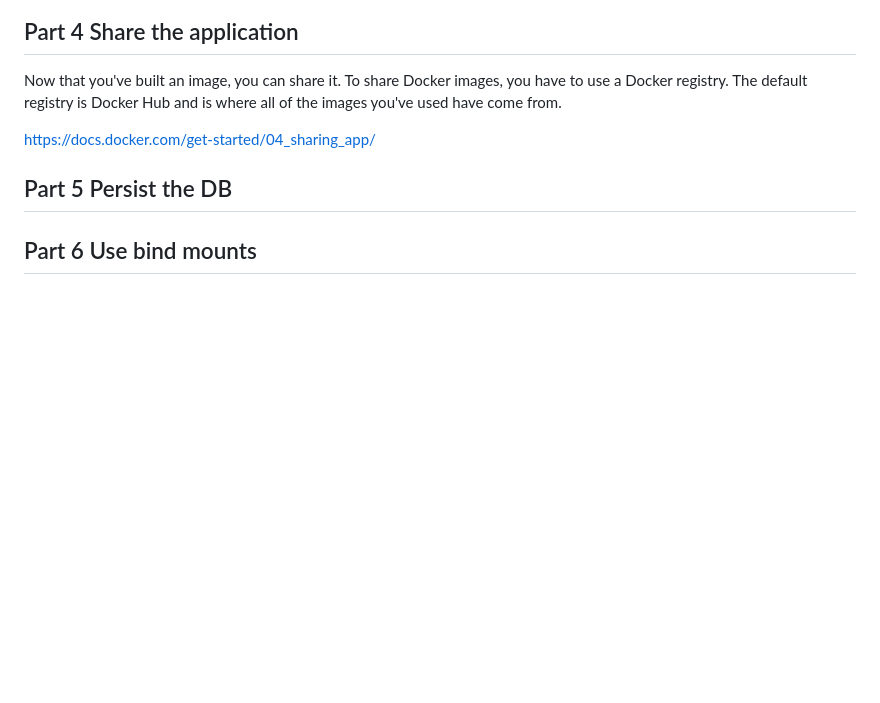
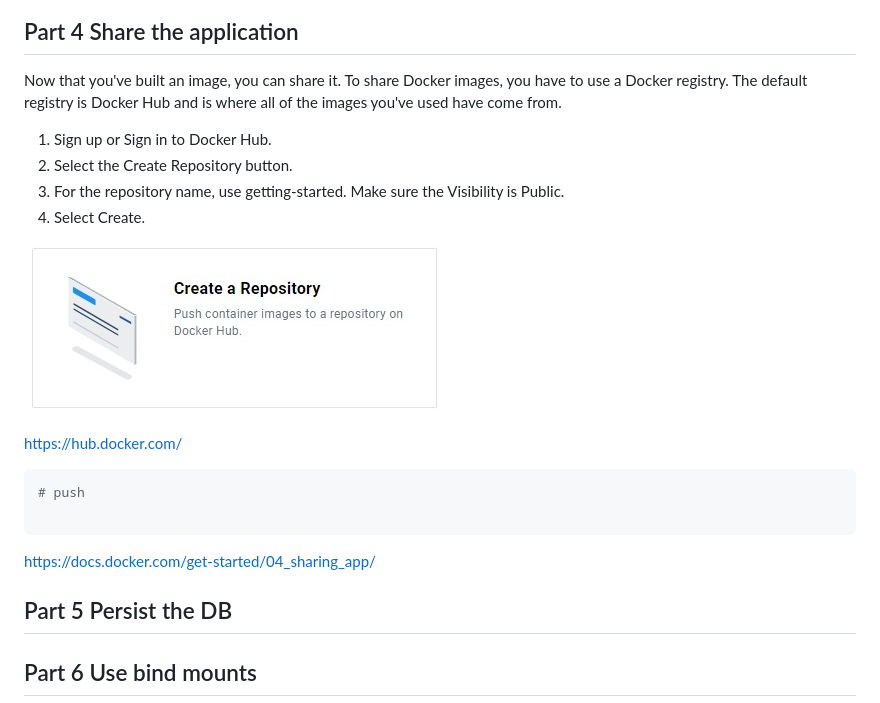
Before and after one commit to spawnmarvel/learning-docker, a Markdown page: 1-getting-started-guide/README.md, the part around the change. Drawn GitHub-style; pictures changed too: images/dockerrepos.jpg (added); blank space fills up the shorter version.

Commit message:
getting started

````diff
--- a/1-getting-started-guide/README.md
+++ b/1-getting-started-guide/README.md
@@ -165,6 +165,21 @@ https://docs.docker.com/get-started/03_updating_app/
 
 Now that you've built an image, you can share it. To share Docker images, you have to use a Docker registry. The default registry is Docker Hub and is where all of the images you've used have come from.
 
+1. Sign up or Sign in to Docker Hub.
+2. Select the Create Repository button.
+3. For the repository name, use getting-started. Make sure the Visibility is Public.
+4. Select Create.
+
+![Azure resources](https://github.com/spawnmarvel/learning-docker/blob/main/images/dockerrepos.jpg)
+
+https://hub.docker.com/
+
+```bash
+# push
+
+```
+
+
 https://docs.docker.com/get-started/04_sharing_app/
 
 ## Part 5 Persist the DB
````
